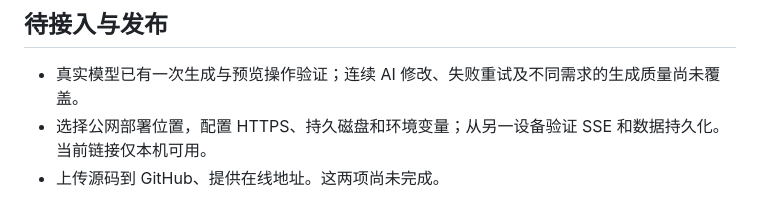
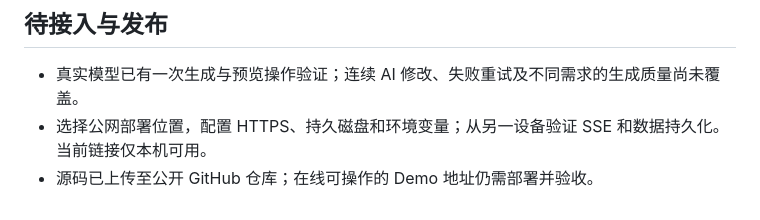
Before and after one commit to zpf3893/atoms-demo, a Markdown page: VALIDATION.md, the part around the change. GitHub-like rendering.

```diff
--- a/VALIDATION.md
+++ b/VALIDATION.md
@@ -30,4 +30,4 @@ Python 测试产生一条 Starlette/TestClient 关于未来 httpx 迁移的弃
 
 - 真实模型已有一次生成与预览操作验证；连续 AI 修改、失败重试及不同需求的生成质量尚未覆盖。
 - 选择公网部署位置，配置 HTTPS、持久磁盘和环境变量；从另一设备验证 SSE 和数据持久化。当前链接仅本机可用。
-- 上传源码到 GitHub、提供在线地址。这两项尚未完成。
+- 源码已上传至公开 GitHub 仓库；在线可操作的 Demo 地址仍需部署并验收。
```
Also changed, not shown: README.md (+4 -2 lines).
